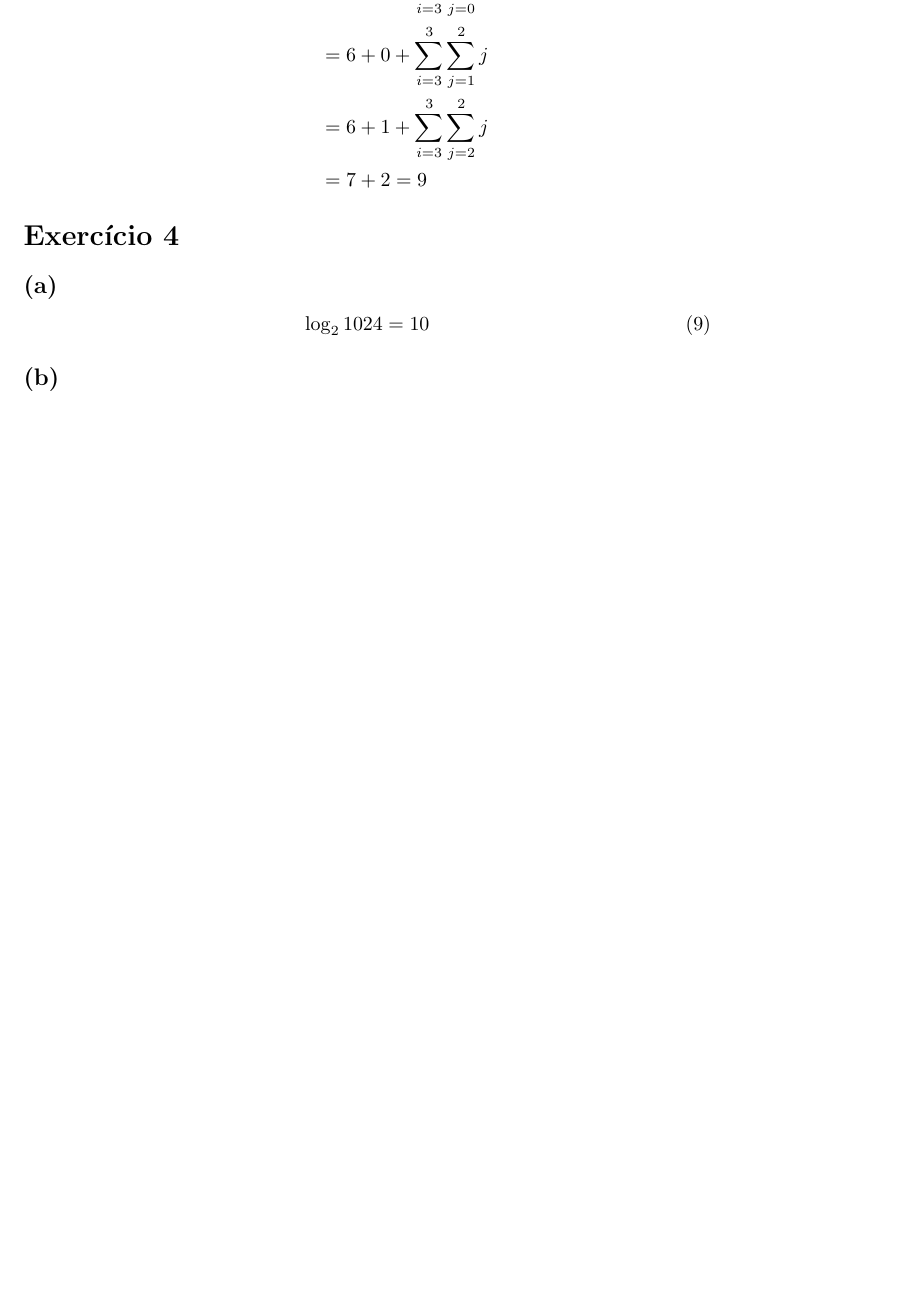
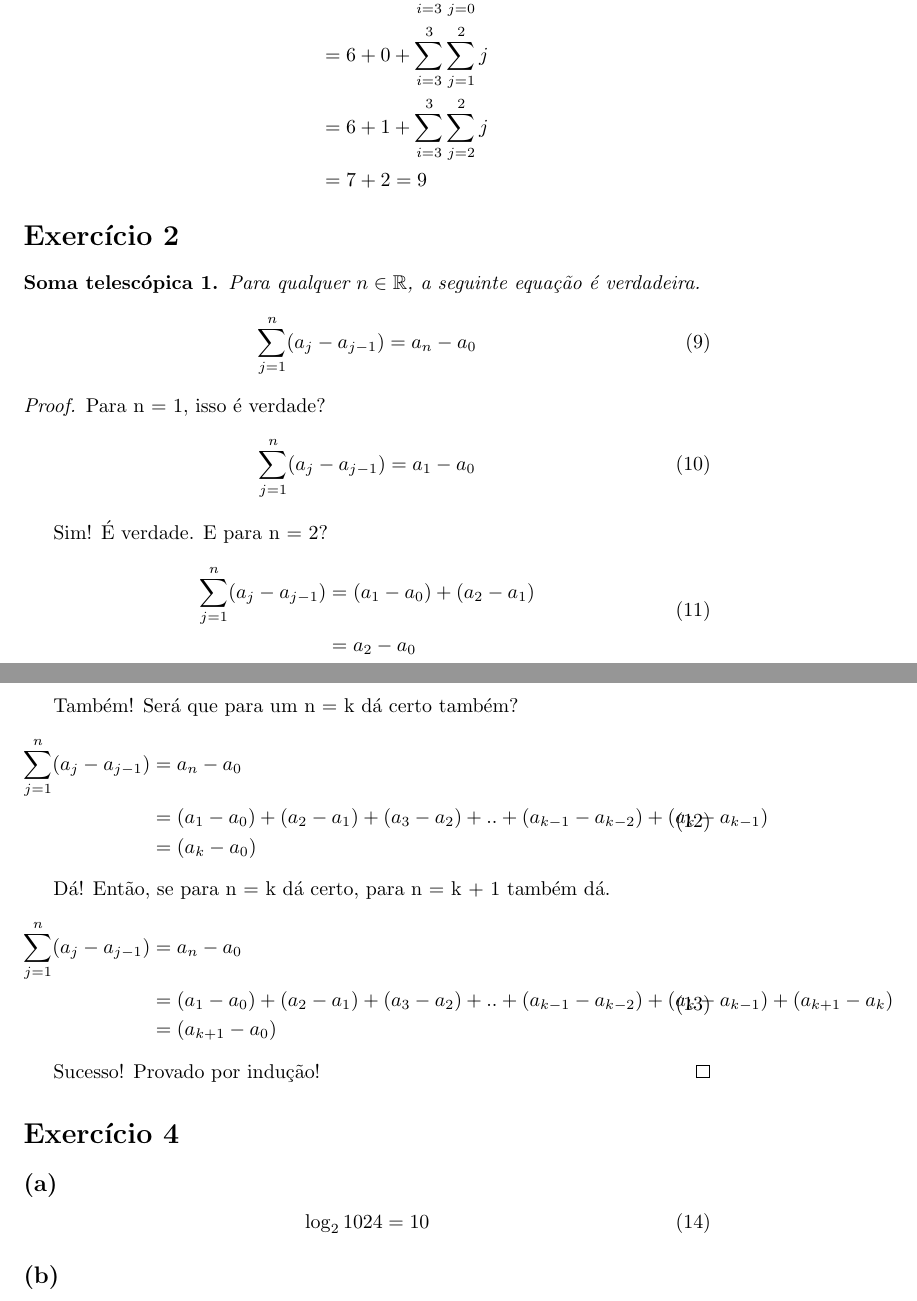
Before and after one commit to manauera/exercios-analise-alg, a LaTeX document (ex_01/ex_01.tex): part of page 7 of 8 before the commit and two parts of pages 7 and 8 of 10 after it, the two joined at a grey line, cut so that both start at the same text, the shorter picture padded with empty space. Compiled offline with pdfLaTeX.

Commit message:
lista 1 - atualizada

```diff
--- a/ex_01/ex_01.tex
+++ b/ex_01/ex_01.tex
@@ -18,6 +18,7 @@
 \usepackage{natbib}
 \usepackage{graphicx}
 \usepackage{amssymb}
+\usepackage{amsthm}
 \usepackage{amsmath}
 \usepackage{color}   %May be necessary if you want to color links
 
@@ -162,6 +163,53 @@
 \end{split}
 \end{equation}
 
+\section{Exercício 2}
+
+\newtheorem{soma_tele}{Soma telescópica}
+\begin{soma_tele}
+    Para qualquer $n \in  \mathbb{R}$, a seguinte equação é verdadeira.
+	\begin{equation}
+		\sum\limits_{j=1}^{n}(a_j - a_{j-1}) = a_n - a_0\\
+	\end{equation}
+
+\end{soma_tele}
+
+
+\begin{proof}
+	Para n = 1, isso é verdade?
+\begin{equation}
+	\sum\limits_{j=1}^{n}(a_j - a_{j-1}) = a_1 - a_0 \\
+\end{equation}
+
+	Sim! É verdade. E para n = 2?
+\begin{equation}
+\begin{split}
+	\sum\limits_{j=1}^{n}(a_j - a_{j-1}) & = (a_1 - a_0) + ( a_2 - a_1)\\
+	& = a_2 - a_0 \\
+\end{split}
+\end{equation}
+
+	Também! Será que para um n = k dá certo também?
+\begin{equation}
+\begin{split}
+	\sum\limits_{j=1}^{n}(a_j - a_{j-1}) & = a_n - a_0 \\
+	& = (a_1 - a_0) + ( a_2 - a_1) + (a_3 - a_2) + .. + (a_{k-1} - a_{k-2}) + (a_k - a_{k-1})\\
+	& = (a_k - a_0)\\
+\end{split}
+\end{equation}
+
+	Dá! Então, se para n = k dá certo, para n = k + 1 também dá.
+\begin{equation}
+\begin{split}
+	\sum\limits_{j=1}^{n}(a_j - a_{j-1}) & = a_n - a_0 \\
+	& = (a_1 - a_0) + ( a_2 - a_1) + (a_3 - a_2) + .. + (a_{k-1} - a_{k-2}) + (a_k - a_{k-1}) + (a_{k+1} - a_k)\\
+	& = (a_{k+1} - a_0)\\
+\end{split}
+\end{equation}
+
+	Sucesso! Provado por indução!
+\end{proof}
+
 \section{Exercício 4}
 \subsection*{(a)}
 \begin{equation}
```
Also changed, not shown: ex_01/ex_01.pdf, ex_01/ex_01.tex (40 more changed lines).
